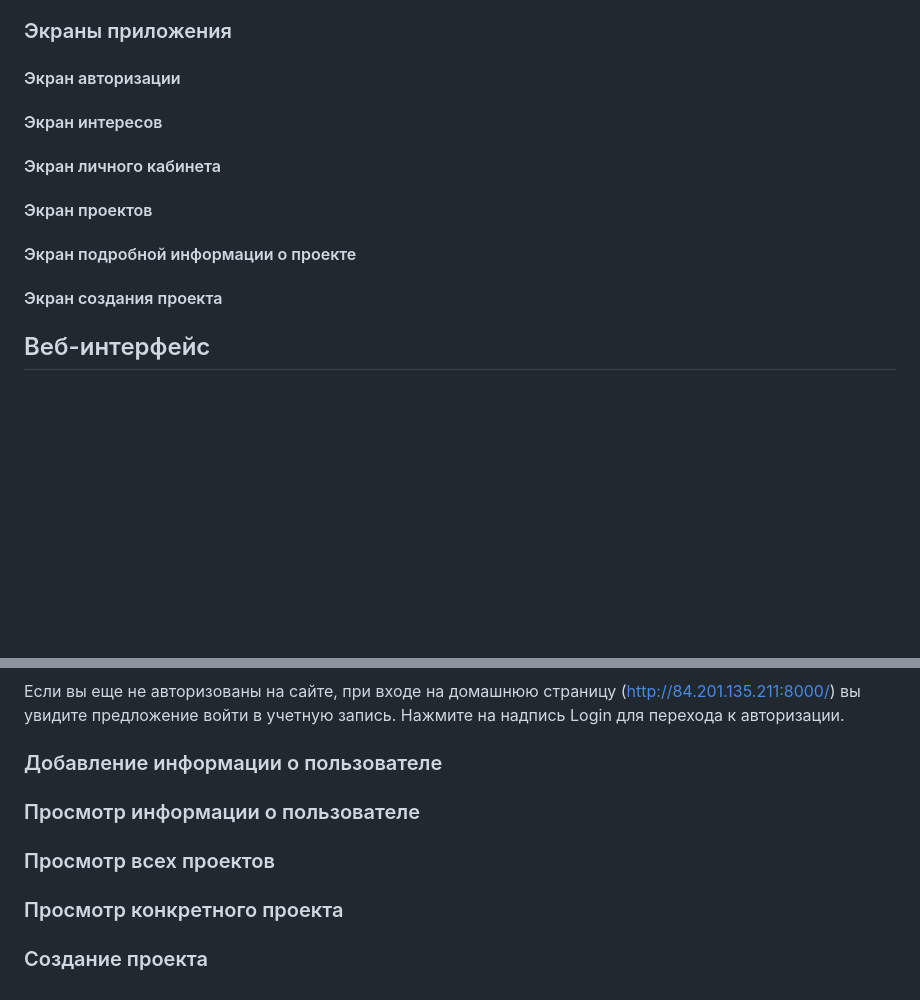
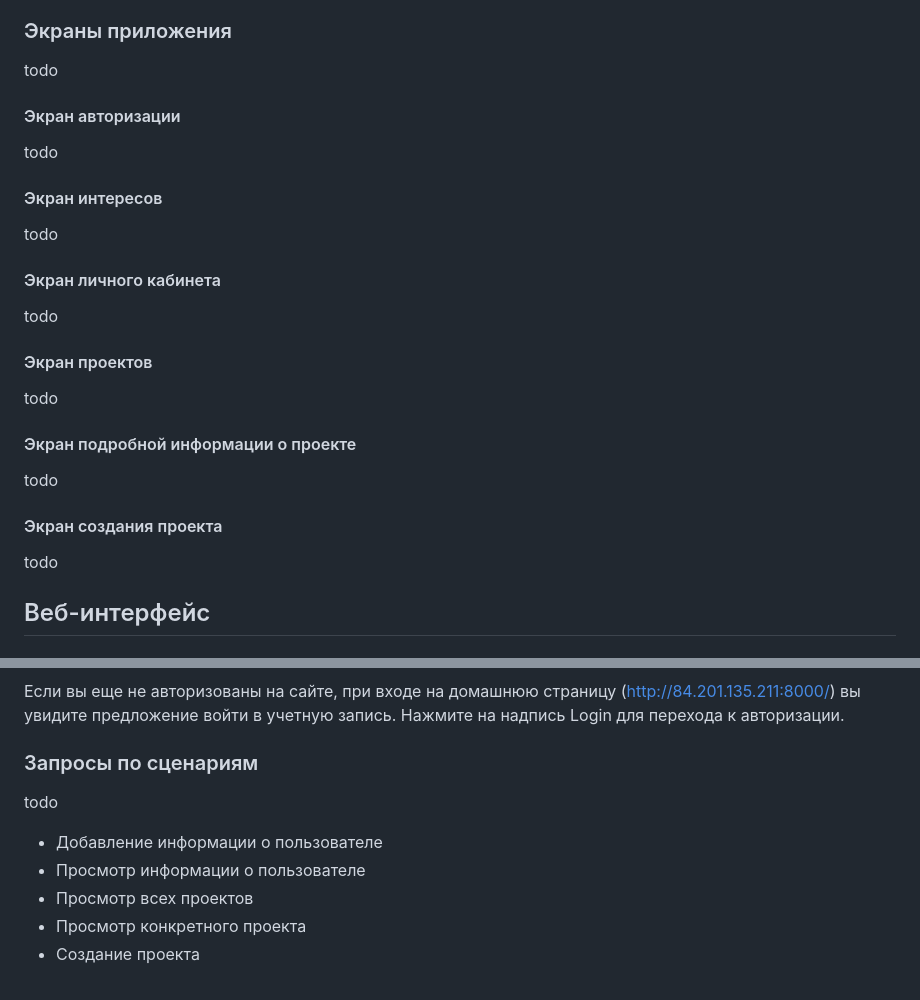
Before and after one commit to aparinov/2023_DSA_iOS, a Markdown page: Руководство по эксплуатации конечными пользователями.md, 2 parts joined by grey strips. Rendered like a GitHub page; blank space fills up the shorter version.

```diff
--- a/Руководство по эксплуатации конечными пользователями.md
+++ b/Руководство по эксплуатации конечными пользователями.md
@@ -4,21 +4,29 @@
 Мобильное приложение предназначено для устройств операционной системы IOS. Оно распространяется с помощью установки на мобильное устройство из среды разработки XCode (версия 14.2, версия Swift 5). Для этого пользователю требуется компьютер Macbook, указанная среда разработки и права разработчика на мобильном устройстве. В среду необходимо загрузить исходный код приложения из ветки mobileAppMVP данного репозитория, далее следовать шагам для установки приложения из XCode на мобильное устройство.
 Когда приложение установлено, для его запуска нажмите на его иконку на мобильном устройстве.
 ### Экраны приложения
+todo
 #### Экран авторизации
+todo
 #### Экран интересов
+todo
 #### Экран личного кабинета
+todo
 #### Экран проектов
+todo
 #### Экран подробной информации о проекте
+todo
 #### Экран создания проекта
-
+todo
 
 ## Веб-интерфейс
 ### Вход
 Для входа на домашнюю страницу веб-интерфейса убедитесь, что сервер активен. После этого введите адрес http://84.201.135.211:8000/. Это домашняя страница сайта, все остальные страницы будут иметь адреса, начинающиеся с этой последовательности. Для удобства далее в документе адреса будут указаны как постфиксы после этого адреса, то есть если в руководстве написано "чтобы увидеть список всех проектов, введите адрес projects/", это значит, строку "projects/" нужно дописать к адресу "http://84.201.135.211:8000/" и получить полный адрес http://84.201.135.211:8000/projects/ .
 ### Авторизация в системе
 Если вы еще не авторизованы на сайте, при входе на домашнюю страницу (http://84.201.135.211:8000/) вы увидите предложение войти в учетную запись. Нажмите на надпись Login для перехода к авторизации.
-### Добавление информации о пользователе
-### Просмотр информации о пользователе
-### Просмотр всех проектов
-### Просмотр конкретного проекта
-### Создание проекта
+### Запросы по сценариям
+todo
+* Добавление информации о пользователе
+* Просмотр информации о пользователе
+* Просмотр всех проектов
+* Просмотр конкретного проекта
+* Создание проекта
```
